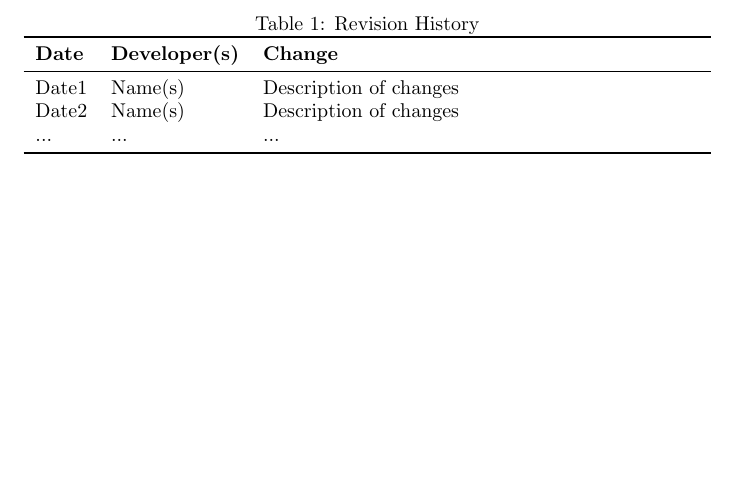
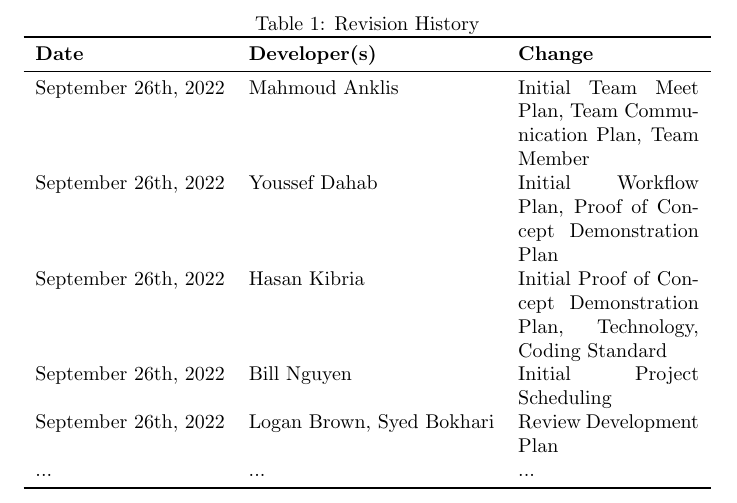
Before and after one commit to faiq-bokhari/REVITALIZE, a LaTeX document (docs/DevelopmentPlan/DevelopmentPlan.tex): part of page 1 of 7, cut so that both start at the same text, the shorter picture padded with empty space. Compiled offline with pdfLaTeX.

Commit message:
Added revision history for development plan

```diff
--- a/docs/DevelopmentPlan/DevelopmentPlan.tex
+++ b/docs/DevelopmentPlan/DevelopmentPlan.tex
@@ -20,8 +20,11 @@
 		\toprule
 		\textbf{Date} & \textbf{Developer(s)} & \textbf{Change}\\
 		\midrule
-		Date1 & Name(s) & Description of changes\\
-		Date2 & Name(s) & Description of changes\\
+		September 26th, 2022 & Mahmoud Anklis  & Initial Team Meet Plan, Team Communication Plan, Team Member\\
+		September 26th, 2022 & Youssef Dahab  & Initial Workflow Plan, Proof of Concept Demonstration Plan \\
+		September 26th, 2022 & Hasan Kibria  & Initial Proof of Concept Demonstration Plan, Technology, Coding Standard \\
+		September 26th, 2022 & Bill Nguyen  & Initial Project Scheduling \\
+		September 26th, 2022 & Logan Brown, Syed Bokhari & Review Development Plan\\
 		... & ... & ...\\
 		\bottomrule
 	\end{tabularx}
```
Also changed, not shown: docs/DevelopmentPlan/DevelopmentPlan.pdf.
